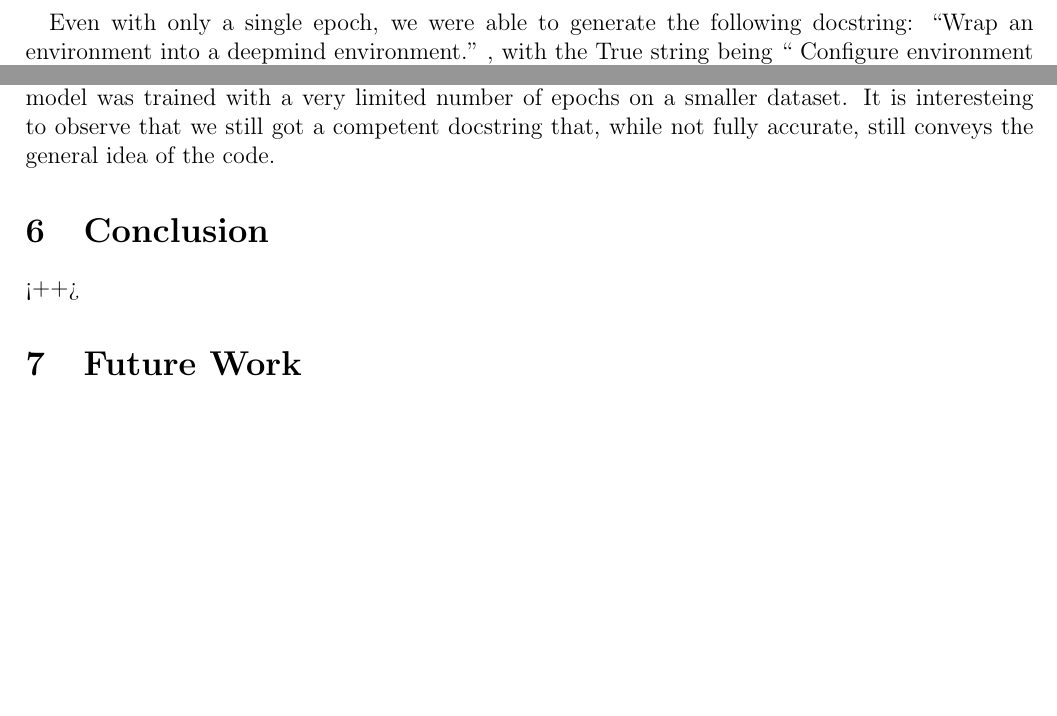
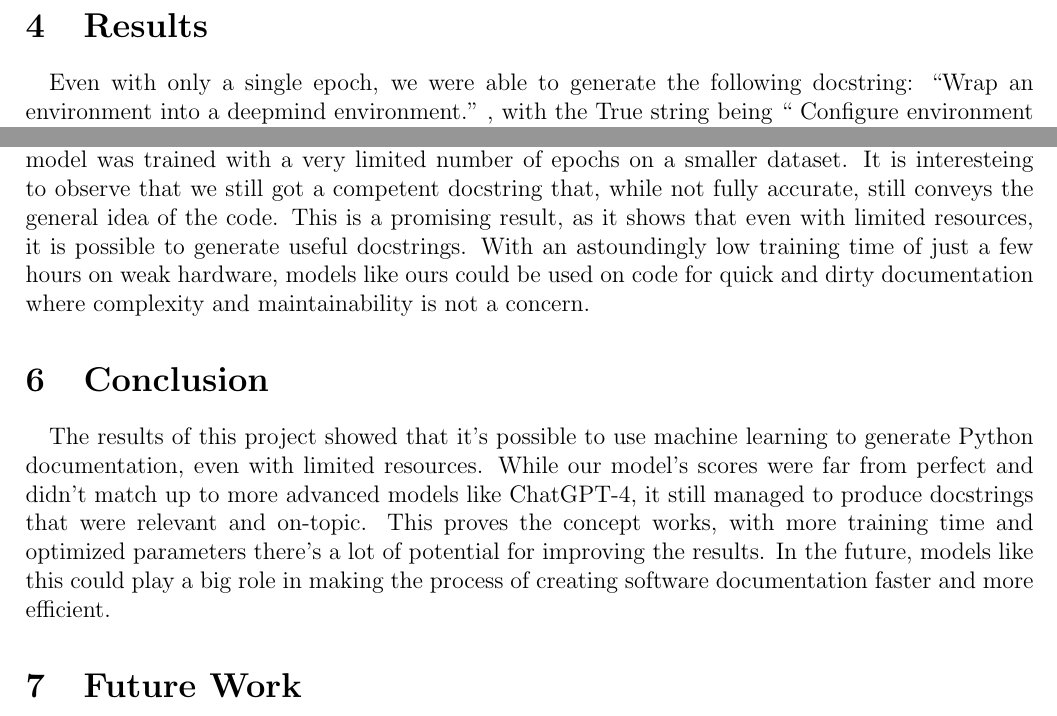
Before and after one commit to Levitiku5/CS440-Final, a LaTeX document (article/report.tex): two parts of page 3 of 4 before the commit and two parts of page 3 of 5 after it, joined at a grey line, cut at the place of the change, the shorter picture padded with empty space. Compiled offline with pdfLaTeX.

Commit message:
Add discussion final draft

```diff
--- a/article/report.tex
+++ b/article/report.tex
@@ -109,10 +109,10 @@ tabsize=2
 	\paragraph{} Even with only a single epoch, we were able to generate the following docstring: “Wrap an environment into a deepmind environment.” , with the True string being “ Configure environment for DeepMind-style Atari.” Even though it is not perfect, this is a promising result, as it shows that our model is able to generate a docstring that is both accurate and concise. We believe that with more training, our model could generate even more accurate and useful docstrings. Using a simple Evaluation: Score = (Number of overlapping words)/(Total Unique Words in Both strings) the score is 0.09 or 9\%. Using Bleu evaluation, geometric mean of modified precision scores multiplied by a brevity penalty(Penalizes short candidate sentences) we are getting a 0.033 or a 3.3\% and using rouge (Recall-Oriented Understudy for Gisting) Evaluation, which is focuses on recall, precision, and F-measure of n-gram overlaps, as well as longest common subsequences(rougeL): (rouge1, .285), (rouge2, 0), (rougeL, .285).
 
 	\section{Discussion}
-	\paragraph{} Our model scores horribly compared to other general models such as ChatGPT-4 with a BLEU score of 0.88 and MateCat with a BLEU score of 0.82. \cite{ghassemiazghandi2024evaluation} This is to be expected, however, as our model was trained with a very limited number of epochs on a smaller dataset. It is interesteing to observe that we still got a competent docstring that, while not fully accurate, still conveys the general idea of the code.
+	\paragraph{} Our model scores horribly compared to other general models such as ChatGPT-4 with a BLEU score of 0.88 and MateCat with a BLEU score of 0.82. \cite{ghassemiazghandi2024evaluation} This is to be expected, however, as our model was trained with a very limited number of epochs on a smaller dataset. It is interesteing to observe that we still got a competent docstring that, while not fully accurate, still conveys the general idea of the code. This is a promising result, as it shows that even with limited resources, it is possible to generate useful docstrings. With an astoundingly low training time of just a few hours on weak hardware, models like ours could be used on code for quick and dirty documentation where complexity and maintainability is not a concern.
 
 	\section{Conclusion}
-	<++>
+	\paragraph{} The results of this project showed that it's possible to use machine learning to generate Python documentation, even with limited resources. While our model's scores were far from perfect and didn’t match up to more advanced models like ChatGPT-4, it still managed to produce docstrings that were relevant and on-topic. This proves the concept works, with more training time and optimized parameters there's a lot of potential for improving the results. In the future, models like this could play a big role in making the process of creating software documentation faster and more efficient.
 
 	\section{Future Work}
 	\paragraph{} Our greatest challenges with this experiment were definitely a lack of computational resources and time. We would like to explore the potential of using a larger dataset, as well as training for more epochs. We would also like to explore the potential of using a larger model, such as the Salesforce/codet5-large model. We would also like to explore the potential of using a different optimizers, such as the SGD optimizer. With more time and computational power, we might be able to find a convergence on a more optimal solution using SGD. We might also try SGD with momentum if we still find ourselves limited on resources in the future to help reach a balance between optimal convergence and resource usage.
```
Also changed, not shown: article/report.pdf, 3 other files.
